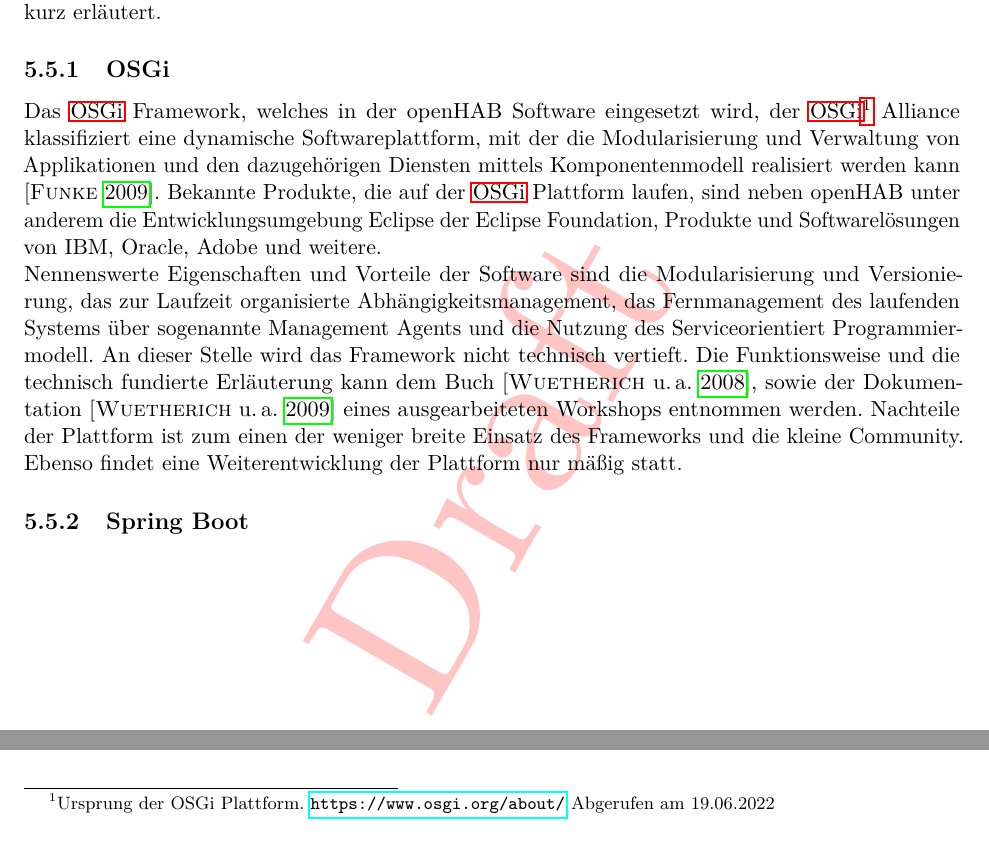
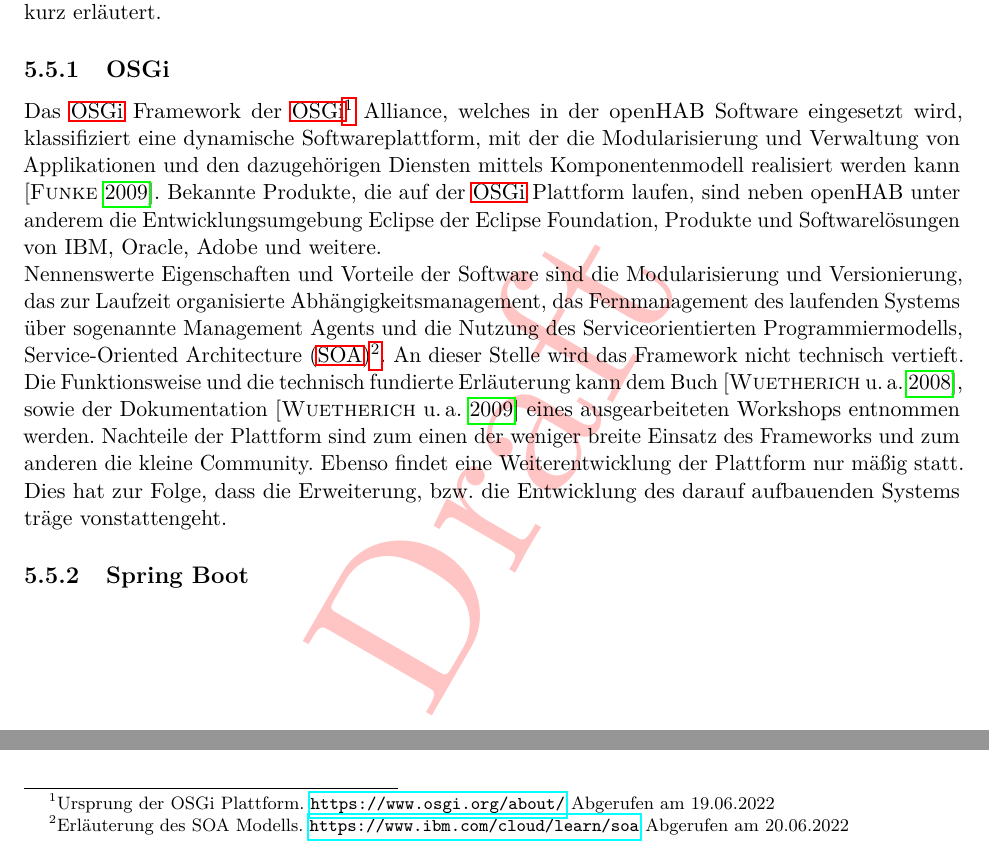
Before and after one commit to MJ7898/Master-Thesis, a LaTeX thesis (bericht.tex, which reads chapter/4Konzeption/konzept.tex): two parts of page 71 of 89, joined at a grey line, cut so that both start at the same text. Compiled offline with pdfLaTeX.

Commit message:
korrektur osgi

```diff
--- a/chapter/4Konzeption/konzept.tex
+++ b/chapter/4Konzeption/konzept.tex
@@ -123,18 +123,20 @@
 
     \subsection{OSGi}
     \label{subsec:osgiFramework}
-        Das \ac{OSGI} Framework, welches in der openHAB Software eingesetzt wird, der \acs{OSGI}\footnote{Ursprung der OSGi Plattform. \url{https://www.osgi.org/about/} Abgerufen am 19.06.2022}
-        Alliance klassifiziert eine dynamische Softwareplattform, mit der die Modularisierung und Verwaltung von Applikationen und
-        den dazugehörigen Diensten mittels Komponentenmodell realisiert werden kann \cite{funke2009}. Bekannte Produkte, die auf der
-        \acs{OSGI} Plattform laufen, sind neben openHAB unter anderem die Entwicklungsumgebung Eclipse der Eclipse Foundation, Produkte
-        und Softwarelösungen von IBM, Oracle, Adobe und weitere.
+        Das \ac{OSGI} Framework der \acs{OSGI}\footnote{Ursprung der OSGi Plattform. \url{https://www.osgi.org/about/} Abgerufen am 19.06.2022}
+        Alliance, welches in der openHAB Software eingesetzt wird, klassifiziert eine dynamische Softwareplattform, mit der die Modularisierung
+        und Verwaltung von Applikationen und den dazugehörigen Diensten mittels Komponentenmodell realisiert werden kann \cite{funke2009}. Bekannte
+        Produkte, die auf der \acs{OSGI} Plattform laufen, sind neben openHAB unter anderem die Entwicklungsumgebung Eclipse der Eclipse
+        Foundation, Produkte und Softwarelösungen von IBM, Oracle, Adobe und weitere.
         \\
         Nennenswerte Eigenschaften und Vorteile der Software sind die Modularisierung und Versionierung, das zur Laufzeit organisierte
         Abhängigkeitsmanagement, das Fernmanagement des laufenden Systems über sogenannte Management Agents und die Nutzung des
-        Serviceorientiert Programmiermodell. An dieser Stelle wird das Framework nicht technisch vertieft. Die Funktionsweise und die technisch
+        Serviceorientierten Programmiermodells, \ac{SOA}\footnote{Erläuterung des SOA Modells. \url{https://www.ibm.com/cloud/learn/soa} Abgerufen am 20.06.2022}.
+        An dieser Stelle wird das Framework nicht technisch vertieft. Die Funktionsweise und die technisch
         fundierte Erläuterung kann dem Buch \cite{osgibuch}, sowie der Dokumentation \cite{osgipraesentation} eines ausgearbeiteten Workshops entnommen werden.
-        Nachteile der Plattform ist zum einen der weniger breite Einsatz des Frameworks und die kleine Community.
-        Ebenso findet eine Weiterentwicklung der Plattform nur mäßig statt.
+        Nachteile der Plattform sind zum einen der weniger breite Einsatz des Frameworks und zum anderen die kleine Community.
+        Ebenso findet eine Weiterentwicklung der Plattform nur mäßig statt. Dies hat zur Folge, dass die Erweiterung, bzw. die Entwicklung des darauf
+        aufbauenden Systems träge vonstattengeht.
 
     \subsection{Spring Boot}
     \label{subsec:springBootFramework}
```
Also changed, not shown: abk.tex (+1 -0 lines), bericht.pdf.
